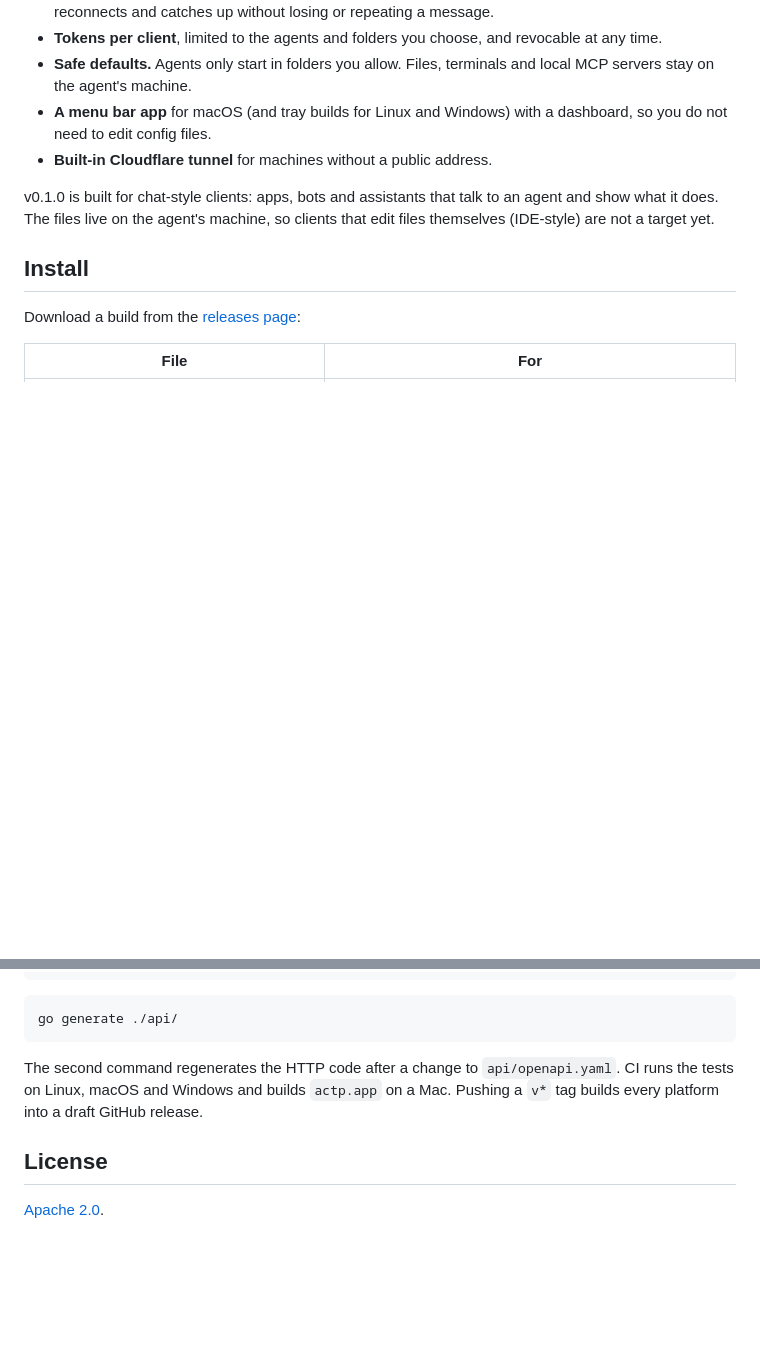
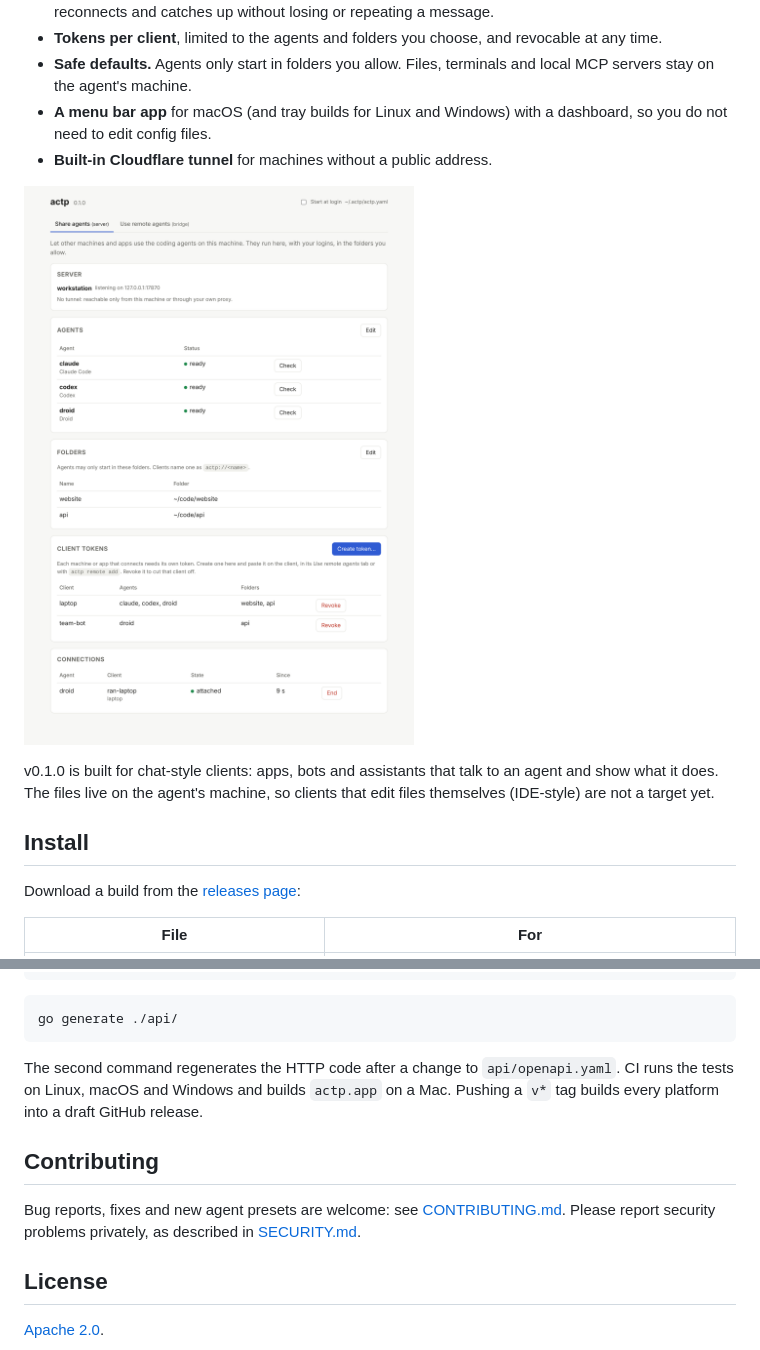
Before and after one commit to varops/actp, a Markdown page: README.md, 2 parts joined by grey strips. GitHub-like rendering; pictures changed too: docs/images/dashboard.png (added); blank space fills up the shorter version.

```diff
--- a/README.md
+++ b/README.md
@@ -30,6 +30,8 @@ ACTP lets any [ACP](https://agentclientprotocol.com) client – an app, a bot, a
 - **Safe defaults.** Agents only start in folders you allow. Files, terminals and local MCP servers stay on the agent's machine.
 - **A menu bar app** for macOS (and tray builds for Linux and Windows) with a dashboard, so you do not need to edit config files.
 - **Built-in Cloudflare tunnel** for machines without a public address.
+
+![The actp dashboard: agents, folders, client tokens and open connections](docs/images/dashboard.png)
 
 v0.1.0 is built for chat-style clients: apps, bots and assistants that talk to an agent and show what it does. The files live on the agent's machine, so clients that edit files themselves (IDE-style) are not a target yet.
 
@@ -223,6 +225,10 @@ go generate ./api/
 
 The second command regenerates the HTTP code after a change to `api/openapi.yaml`. CI runs the tests on Linux, macOS and Windows and builds `actp.app` on a Mac. Pushing a `v*` tag builds every platform into a draft GitHub release.
 
+## Contributing
+
+Bug reports, fixes and new agent presets are welcome: see [CONTRIBUTING.md](CONTRIBUTING.md). Please report security problems privately, as described in [SECURITY.md](.github/SECURITY.md).
+
 ## License
 
 [Apache 2.0](LICENSE).
```
Also changed, not shown: .github/SECURITY.md (added, +33 -0 lines), .github/pull_request_template.md (added, +13 -0 lines), CODE_OF_CONDUCT.md (added, +11 -0 lines), CONTRIBUTING.md (added, +35 -0 lines), docs/images/social-preview.png (added), 5 other files.
